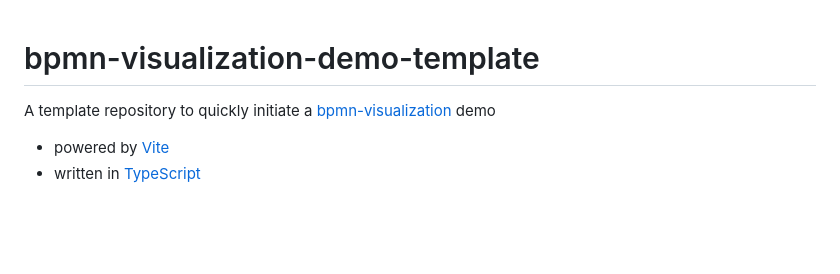
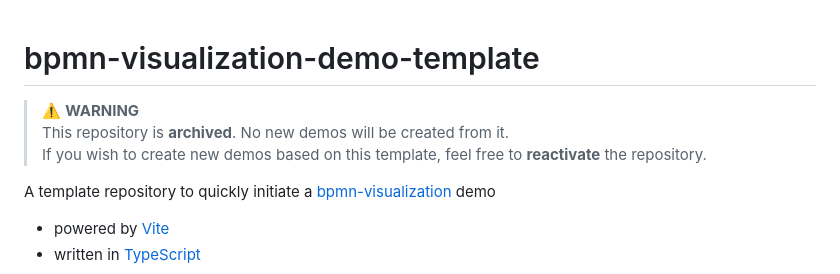
Before and after one commit to process-analytics/bpmn-visualization-demo-template, a Markdown page: README.md, the part around the change. GitHub-like rendering; blank space fills up the shorter version.

```diff
--- a/README.md
+++ b/README.md
@@ -1,4 +1,9 @@
 # bpmn-visualization-demo-template
+
+> ⚠️ **WARNING**
+> This repository is **archived**. No new demos will be created from it.
+> If you wish to create new demos based on this template, feel free to **reactivate** the repository.
+
 
 A template repository to quickly initiate a [bpmn-visualization](https://github.com/process-analytics/bpmn-visualization-js) demo
 - powered by [Vite](https://vitejs.dev/)
```
